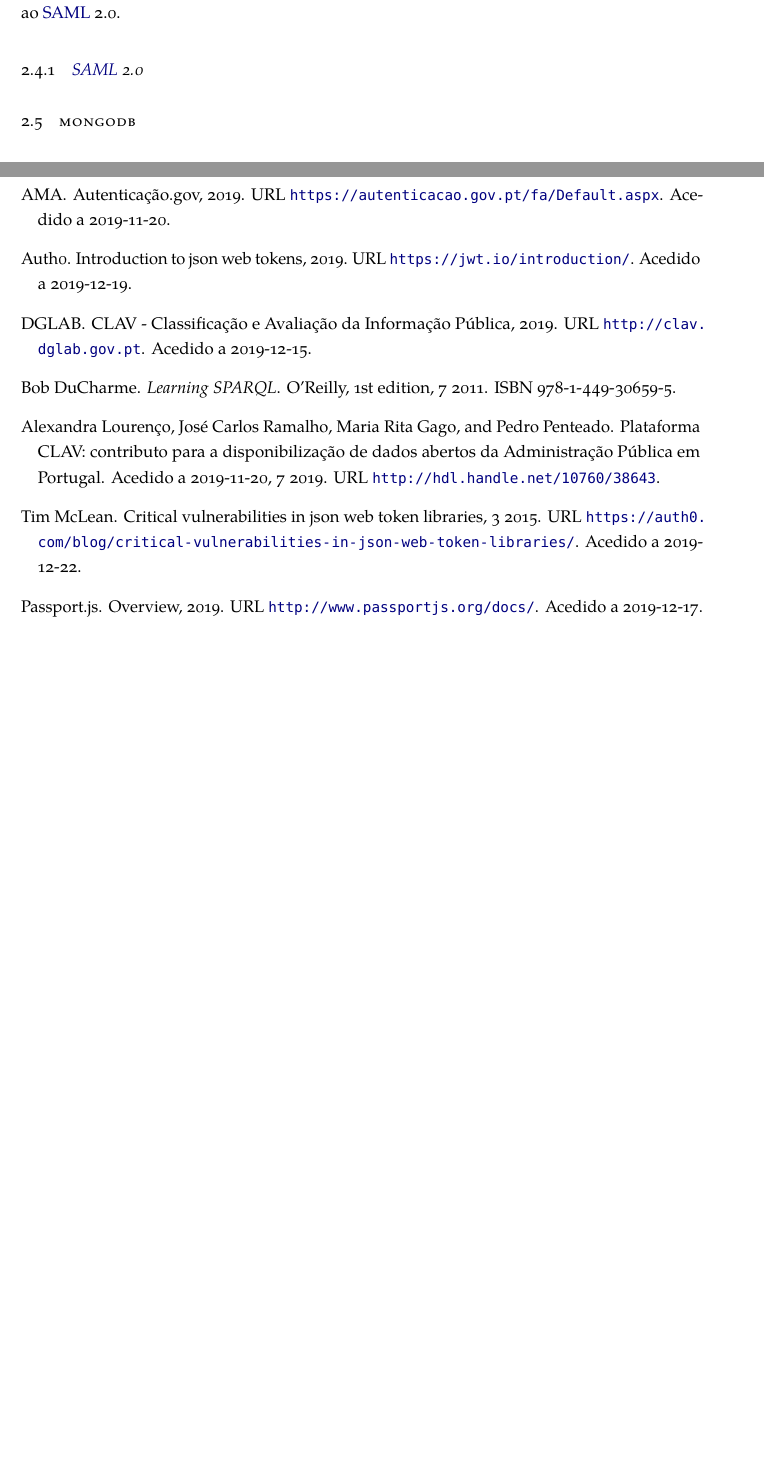
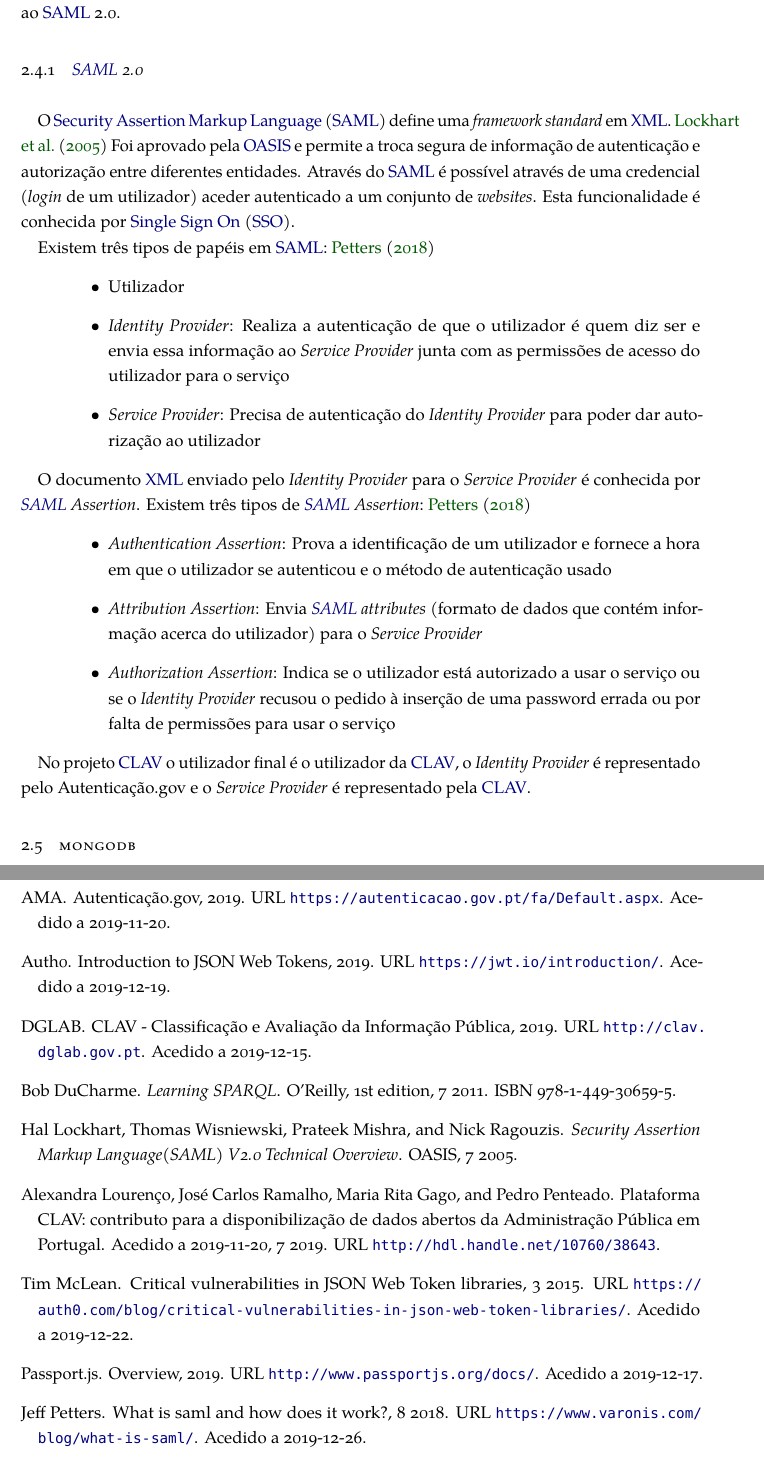
Before and after one commit to jcm300/masters_dissertation, a LaTeX thesis (RPD/dissertation.tex, which reads RPD/chapters/05_estado_da_arte.tex, RPD/dissertation.bib): two parts of pages 32 and 35 of 36 before the commit and two parts of pages 32 and 36 of 37 after it, joined at a grey line, cut so that both start at the same text, the shorter picture padded with empty space. The pictures show the PDF file RPD/dissertation.pdf that the author committed with the source.

Commit message:
More progress in state of art: SAML 2.0

```diff
--- a/RPD/chapters/05_estado_da_arte.tex
+++ b/RPD/chapters/05_estado_da_arte.tex
@@ -509,14 +509,27 @@ De forma a completar a figura~\ref{fig:authgov} apresenta-se de seguida o fluxo
 A troca de pedidos entre o \acrshort{clav} e o Autenticação.gov é feita através de \acrshort{saml} 2.0 (com as extensões que a \acrshort{ama} considera obrigatórias). De seguida será feita uma pequena introdução ao \acrshort{saml} 2.0.
 
 \subsection{\acrshort{saml} 2.0}
-O \acrfull{saml} define uma \textit{framework} \textit{standard} em \acrshort{xml} para a troca segura de informação entre entidades \textit{web}.
+O \acrfull{saml} define uma \textit{framework} \textit{standard} em \acrshort{xml}.~\cite{sam2man} Foi aprovado pela \acrshort{oasis} e permite a troca segura de informação de autenticação e autorização entre diferentes entidades. Através do \acrshort{saml} é possível através de uma credencial (\textit{login} de um utilizador) aceder autenticado a um conjunto de \textit{websites}. Esta funcionalidade é conhecida por \acrfull{sso}.
 
-Existem dois tipos de \textit{provides} em \acrshort{saml}:
-%TODO
+Existem três tipos de papéis em \acrshort{saml}:~\cite{wisaml}
+\begin{itemize}[leftmargin=2cm]
+    \item Utilizador
+    \item \textit{Identity Provider}: Realiza a autenticação de que o utilizador é quem diz ser e envia essa informação ao \textit{Service Provider} junta com as permissões de acesso do utilizador para o serviço
+    \item \textit{Service Provider}: Precisa de autenticação do \textit{Identity Provider} para poder dar autorização ao utilizador
+\end{itemize}
+
+O documento \acrshort{xml} enviado pelo \textit{Identity Provider} para o \textit{Service Provider} é conhecida por \textit{\acrshort{saml} Assertion}. Existem três tipos de \textit{\acrshort{saml} Assertion}:~\cite{wisaml}
+\begin{itemize}[leftmargin=2cm]
+    \item \textit{Authentication Assertion}: Prova a identificação de um utilizador e fornece a hora em que o utilizador se autenticou e o método de autenticação usado
+    \item \textit{Attribution Assertion}: Envia \textit{\acrshort{saml} attributes} (formato de dados que contém informação acerca do utilizador) para o \textit{Service Provider}
+    \item \textit{Authorization Assertion}: Indica se o utilizador está autorizado a usar o serviço ou se o \textit{Identity Provider} recusou o pedido à inserção de uma password errada ou por falta de permissões para usar o serviço
+\end{itemize}
+
+No projeto \acrshort{clav} o utilizador final é o utilizador da \acrshort{clav}, o \textit{Identity Provider} é representado pelo Autenticação.gov e o \textit{Service Provider} é representado pela \acrshort{clav}.
 
 %TODO
 %\section{exceljs}
-%procurar "semelhantes" para cada um
+    %procurar "semelhantes" para cada um
 
 \section{MongoDB}
 ~\cite{wdmongo}
--- a/RPD/dissertation.bib
+++ b/RPD/dissertation.bib
@@ -136,4 +136,3 @@
 
 @misc{branca,
   author = {Mika Tuupola},
-  title = {Branca as an Alternative to JWT?},
@@ -144,0 +148,14 @@
+  title = {{Security Assertion Markup Language(SAML) V2.0 Technical Overview}},
+  organization = {OASIS},
+  year = 2005,
+  month = 7
+}
+
+@misc{wisaml,
+  author = {Jeff Petters},
+  title = {What is SAML and How Does it Work?},
+  url = {{https://www.varonis.com/blog/what-is-saml/}},
+  year = 2018,
+  month = 8,
+  note = {Acedido a 2019-12-26}
+}
```
Also changed, not shown: RPD/chapters/glossary_acronyms.tex (+2 -0 lines), RPD/dissertation.pdf, RPD/dissertation.bib (30 more changed lines), 1 other file.
